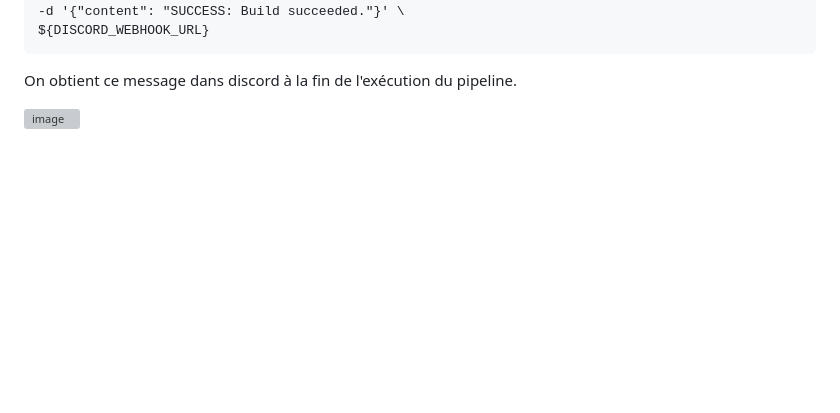
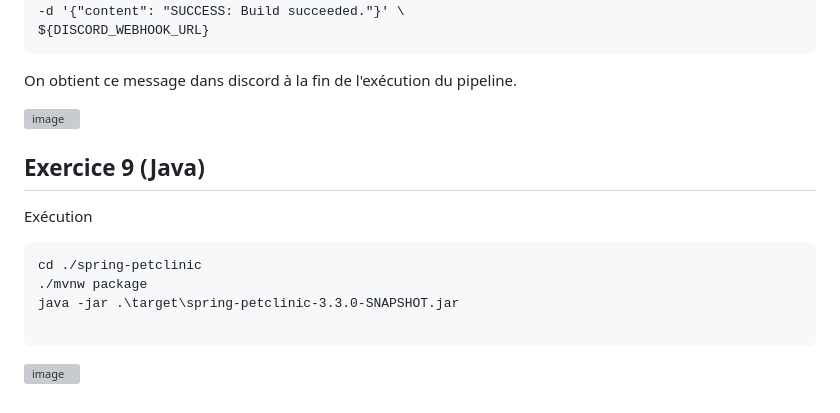
Before and after one commit to Etienne-Legrand/epsi-atelier-auto-tests, a Markdown page: README.md, the part around the change. Drawn GitHub-style; blank space fills up the shorter version; grey boxes are pictures that could not be loaded.

````diff
--- a/README.md
+++ b/README.md
@@ -95,3 +95,16 @@ Configurer les notifications par channel discord :
 On obtient ce message dans discord à la fin de l'exécution du pipeline.
 
 ![image](https://github.com/Etienne-Legrand/epsi-atelier-auto-tests/assets/93017364/452da218-1275-4064-a72d-25d6cdc2144e)
+
+## Exercice 9 (Java)
+
+Exécution
+
+```
+cd ./spring-petclinic
+./mvnw package
+java -jar .\target\spring-petclinic-3.3.0-SNAPSHOT.jar
+
+```
+
+![image](https://github.com/Etienne-Legrand/epsi-atelier-auto-tests/assets/93679283/f25cf46d-0575-4788-8a76-514aabc26cfd)
````
